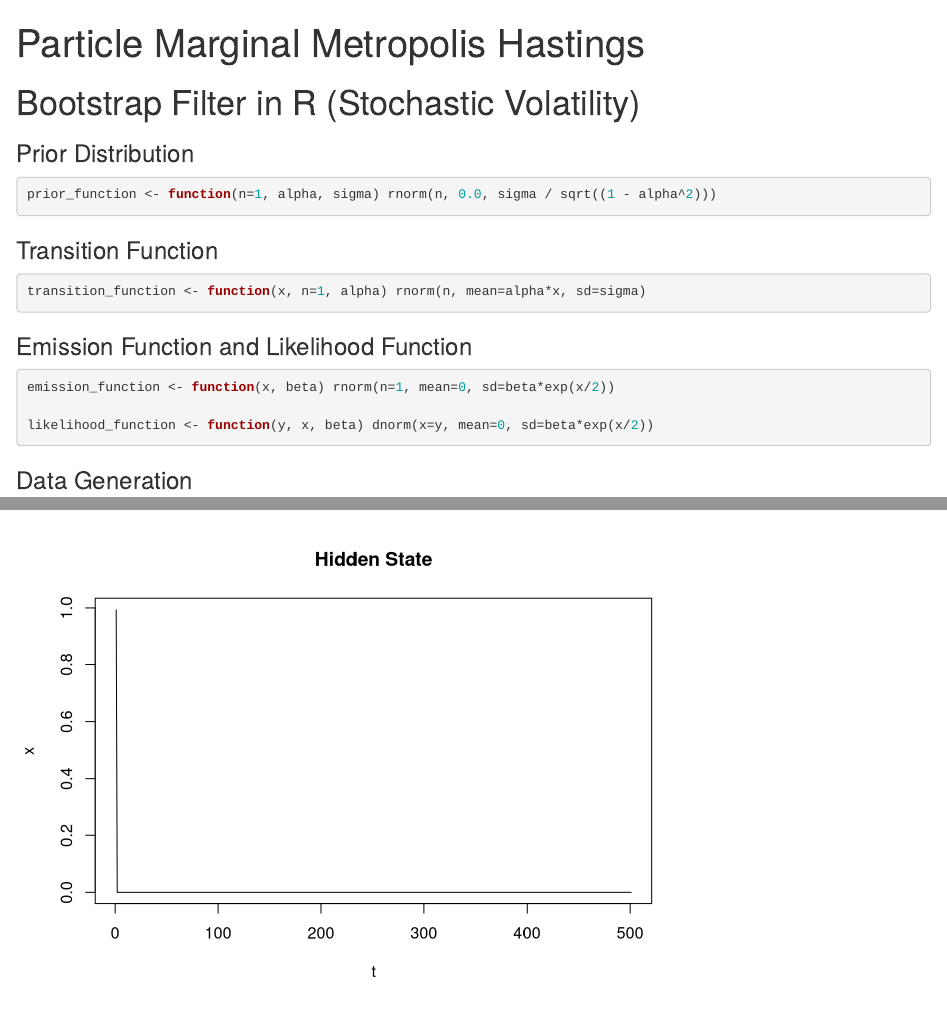
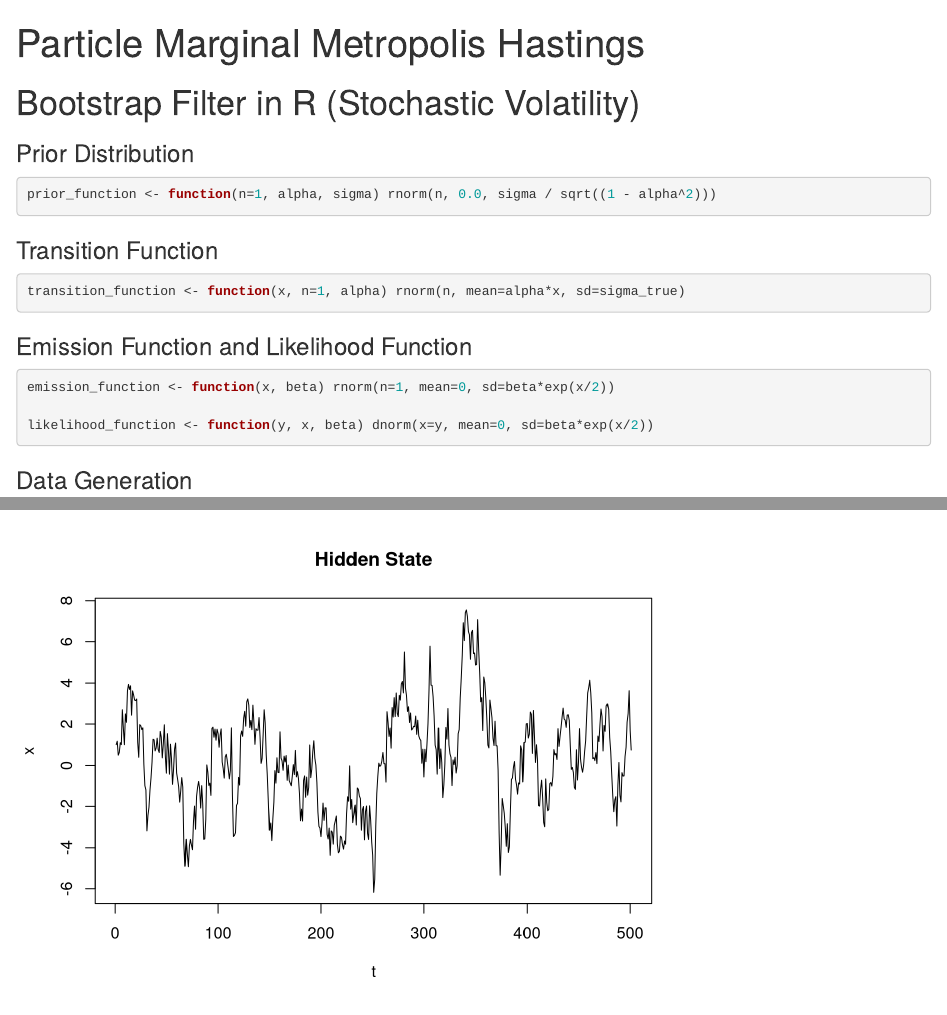
Before and after one commit to MauroCE/SeqInference, an R Markdown document (pmmh.Rmd): the page in a window 1100 px wide, from its top, and a second part further down, joined at a grey line. Rendered offline with R 4.5, knitr and Pandoc, with nearby package versions; some code elsewhere in the file could not run offline.

Commit message:
fixed sigma_true

````diff
--- a/pmmh.Rmd
+++ b/pmmh.Rmd
@@ -18,7 +18,7 @@ prior_function <- function(n=1, alpha, sigma) rnorm(n, 0.0, sigma / sqrt((1 - al
 
 ### Transition Function
 ```{r}
-transition_function <- function(x, n=1, alpha) rnorm(n, mean=alpha*x, sd=sigma)
+transition_function <- function(x, n=1, alpha) rnorm(n, mean=alpha*x, sd=sigma_true)
 ```
 
 ### Emission Function and Likelihood Function
````
Also changed, not shown: pmmh.Rmd (2 more changed lines).
